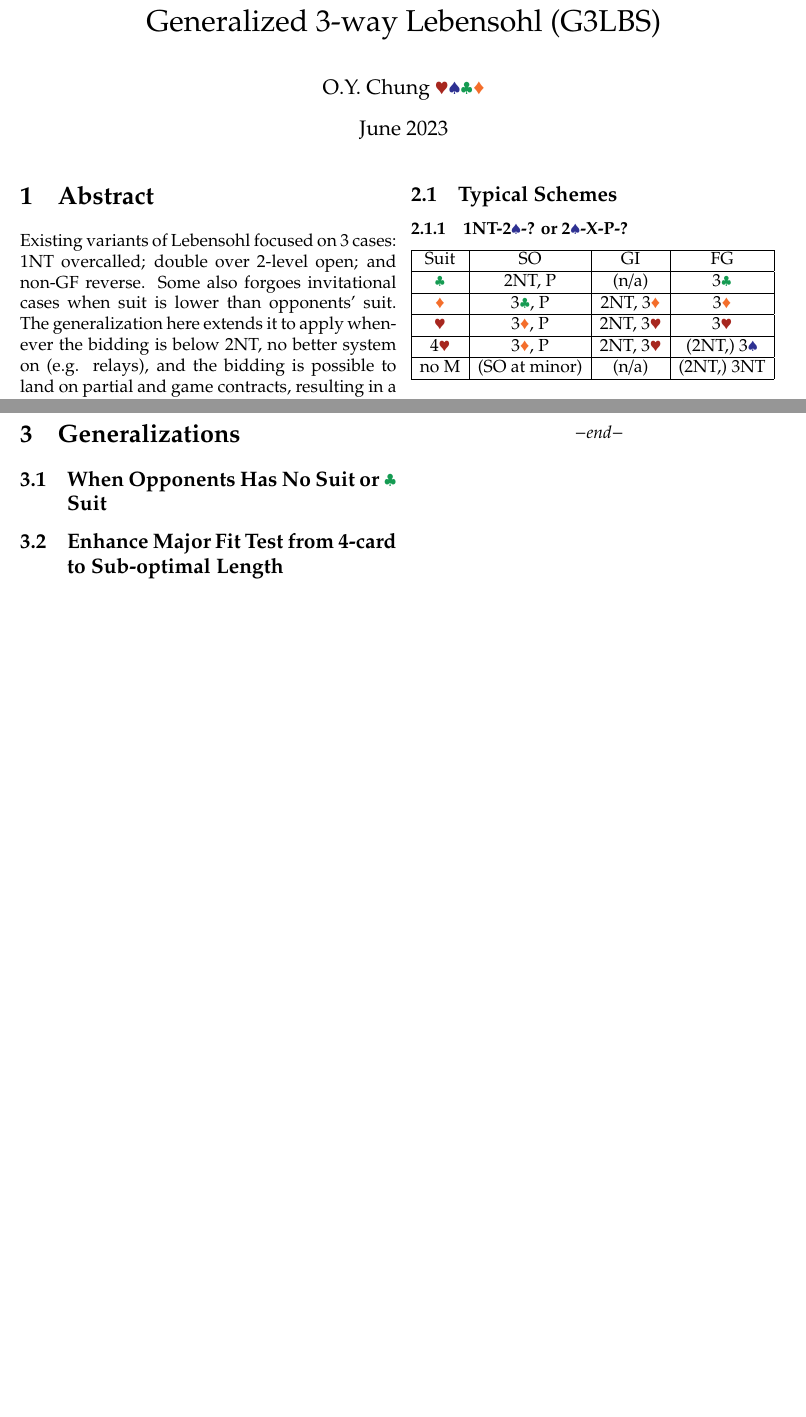
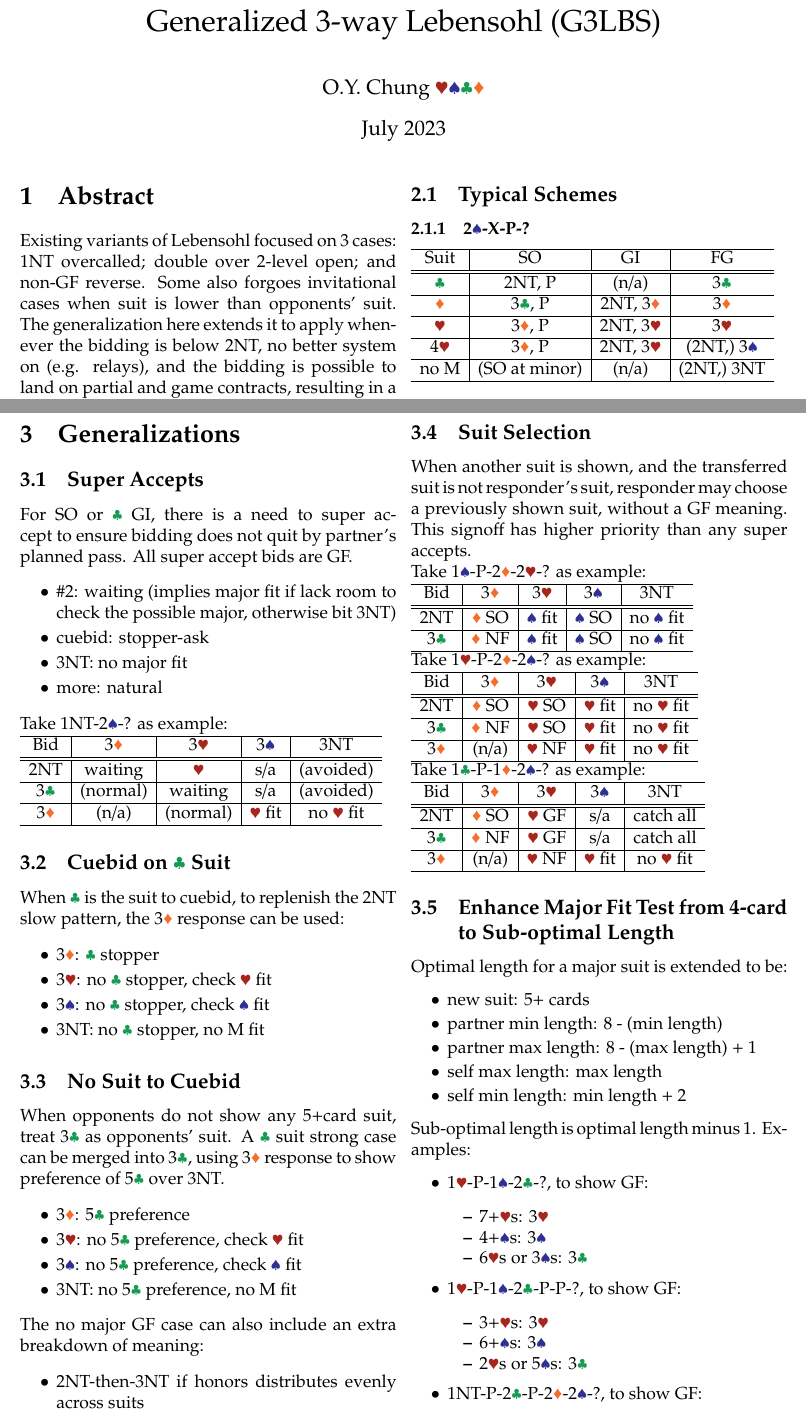
Before and after one commit to orychung/scarlet, a LaTeX document (systems/G3LBS/tex/g3lbs.tex): two parts of pages 1 and 2 of 2 before the commit and two parts of pages 1 and 2 of 3 after it, joined at a grey line, cut so that both start at the same text, the shorter picture padded with empty space. Compiled offline with pdfLaTeX.

Commit message:
completed principles, remains to fill examples for real situations

```diff
--- a/systems/G3LBS/tex/g3lbs.tex
+++ b/systems/G3LBS/tex/g3lbs.tex
@@ -15,7 +15,7 @@
 
 \title{Generalized 3-way Lebensohl (G3LBS)}
 \author{O.Y. Chung $\hhh\sss\ccc\ddd$}
-\date{June 2023}
+\date{July 2023}
 
 \begin{document}
 
@@ -48,10 +48,10 @@ Signoff (SO), invitational (GI), and game-forcing (GF) suit bids are generally a
 \end{enumerate}
 
 \subsection{Typical Schemes}
-\subsubsection{1NT-2$\sss$-? or 2$\sss$-X-P-?}
-\begin{tabular}{|c|c|c|c|}
+\subsubsection{2$\sss$-X-P-?}
+\begin{tabular}{c|c|c|c}
     \hline
-    Suit & SO & GI & FG \\ \hline
+    Suit & SO & GI & FG \\ \hline\hline
     $\ccc$ & 2NT, P & (n/a) & 3$\ccc$ \\ \hline
     $\ddd$ & 3$\ccc$, P & 2NT, 3$\ddd$ & 3$\ddd$ \\ \hline
     $\hhh$ & 3$\ddd$, P & 2NT, 3$\hhh$ & 3$\hhh$ \\ \hline
@@ -95,6 +95,107 @@ Signoff (SO), invitational (GI), and game-forcing (GF) suit bids are generally a
 \end{tabular}
 
 \section{Generalizations}
-\subsection{When Opponents Has No Suit or $\ccc$ Suit}
+\subsection{Super Accepts}
+For SO or $\ccc$ GI, there is a need to super accept to ensure bidding does not quit by partner's planned pass. All super accept bids are GF.
+\begin{itemize}
+    \setlength\itemsep{-0.2em}
+    \item \#2: waiting (implies major fit if lack room to check the possible major, otherwise bit 3NT)
+    \item cuebid: stopper-ask
+    \item 3NT: no major fit
+    \item more: natural
+\end{itemize}
+
+\noindent Take 1NT-2$\sss$-? as example: \\
+\begin{tabular}{c|c|c|c|c}
+    \hline
+    Bid & 3$\ddd$ & 3$\hhh$ & 3$\sss$ & 3NT \\ \hline\hline
+    2NT & waiting & $\hhh$ & s/a & (avoided) \\ \hline
+    3$\ccc$ & (normal) & waiting & s/a & (avoided) \\ \hline
+    3$\ddd$ & (n/a) & (normal) & $\hhh$ fit & no $\hhh$ fit \\ \hline
+\end{tabular}
+
+\subsection{Cuebid on $\ccc$ Suit}
+When $\ccc$ is the suit to cuebid, to replenish the 2NT slow pattern, the 3$\ddd$ response can be used:
+\begin{itemize}
+    \setlength\itemsep{-0.2em}
+    \item 3$\ddd$: $\ccc$ stopper
+    \item 3$\hhh$: no $\ccc$ stopper, check $\hhh$ fit
+    \item 3$\sss$: no $\ccc$ stopper, check $\sss$ fit
+    \item 3NT: no $\ccc$ stopper, no M fit
+\end{itemize}
+
+\subsection{No Suit to Cuebid}
+When opponents do not show any 5+card suit, treat 3$\ccc$ as opponents' suit. A $\ccc$ suit strong case can be merged into 3$\ccc$, using 3$\ddd$ response to show preference of 5$\ccc$ over 3NT.
+\begin{itemize}
+    \setlength\itemsep{-0.2em}
+    \item 3$\ddd$: 5$\ccc$ preference
+    \item 3$\hhh$: no 5$\ccc$ preference, check $\hhh$ fit
+    \item 3$\sss$: no 5$\ccc$ preference, check $\sss$ fit
+    \item 3NT: no 5$\ccc$ preference, no M fit
+\end{itemize}
+
+\noindent The no major GF case can also include an extra breakdown of meaning:
+\begin{itemize}
+    \setlength\itemsep{-0.2em}
+    \item 2NT-then-3NT if honors distributes evenly across suits
+    \item direct 3NT if honors distributes unevenly across suits
+\end{itemize}
+
+\subsection{Suit Selection}
+When another suit is shown, and the transferred suit is not responder's suit, responder may choose a previously shown suit, without a GF meaning. This signoff has higher priority than any super accepts.
+
+\noindent Take 1$\sss$-P-2$\ddd$-2$\hhh$-? as example: \\
+\begin{tabular}{c|c|c|c|c}
+    \hline
+    Bid & 3$\ddd$ & 3$\hhh$ & 3$\sss$ & 3NT \\ \hline\hline
+    2NT & $\ddd$ SO & $\sss$ fit & $\sss$ SO & no $\sss$ fit \\ \hline
+    3$\ccc$ & $\ddd$ NF & $\sss$ fit & $\sss$ SO & no $\sss$ fit \\ \hline
+\end{tabular}
+
+\noindent Take 1$\hhh$-P-2$\ddd$-2$\sss$-? as example: \\
+\begin{tabular}{c|c|c|c|c}
+    \hline
+    Bid & 3$\ddd$ & 3$\hhh$ & 3$\sss$ & 3NT \\ \hline\hline
+    2NT & $\ddd$ SO & $\hhh$ SO & $\hhh$ fit & no $\hhh$ fit \\ \hline
+    3$\ccc$ & $\ddd$ NF & $\hhh$ SO & $\hhh$ fit & no $\hhh$ fit \\ \hline
+    3$\ddd$ & (n/a) & $\hhh$ NF & $\hhh$ fit & no $\hhh$ fit \\ \hline
+\end{tabular}
+
+\noindent Take 1$\ccc$-P-1$\ddd$-2$\sss$-? as example: \\
+\begin{tabular}{c|c|c|c|c}
+    \hline
+    Bid & 3$\ddd$ & 3$\hhh$ & 3$\sss$ & 3NT \\ \hline\hline
+    2NT & $\ddd$ SO & $\hhh$ GF & s/a & catch all \\ \hline
+    3$\ccc$ & $\ddd$ NF & $\hhh$ GF & s/a & catch all \\ \hline
+    3$\ddd$ & (n/a) & $\hhh$ NF & $\hhh$ fit & no $\hhh$ fit \\ \hline
+\end{tabular}
 
 \subsection{Enhance Major Fit Test from 4-card to Sub-optimal Length}
+Optimal length for a major suit is extended to be:
+\begin{itemize}
+    \setlength\itemsep{-0.2em}
+    \item new suit: 5+ cards
+    \item partner min length: 8 - (min length)
+    \item partner max length: 8 - (max length) + 1
+    \item self max length: max length
+    \item self min length: min length + 2
+\end{itemize}
+Sub-optimal length is optimal length minus 1. Examples:
+\begin{itemize}
+    \setlength\itemsep{-0.2em}
+    \item 1$\hhh$-P-1$\sss$-2$\ccc$-?, to show GF:
+    \begin{itemize}
+        \setlength\itemsep{-0.2em}
+        \item 7+$\hhh$s: 3$\hhh$
+        \item 4+$\sss$s: 3$\sss$
+        \item 6$\hhh$s or 3$\sss$s: 3$\ccc$
+    \end{itemize}
+    \item 1$\hhh$-P-1$\sss$-2$\ccc$-P-P-?, to show GF:
+    \begin{itemize}
+        \setlength\itemsep{-0.2em}
+        \item 3+$\hhh$s: 3$\hhh$
+        \item 6+$\sss$s: 3$\sss$
+        \item 2$\hhh$s or 5$\sss$s: 3$\ccc$
+    \end{itemize}
+    \item 1NT-P-2$\ccc$-P-2$\ddd$-2$\sss$-?, to show GF:
+    \begin{itemize}
```
Also changed, not shown: systems/G3LBS/tex/g3lbs.pdf, systems/G3LBS/tex/g3lbs.tex (25 more changed lines).
